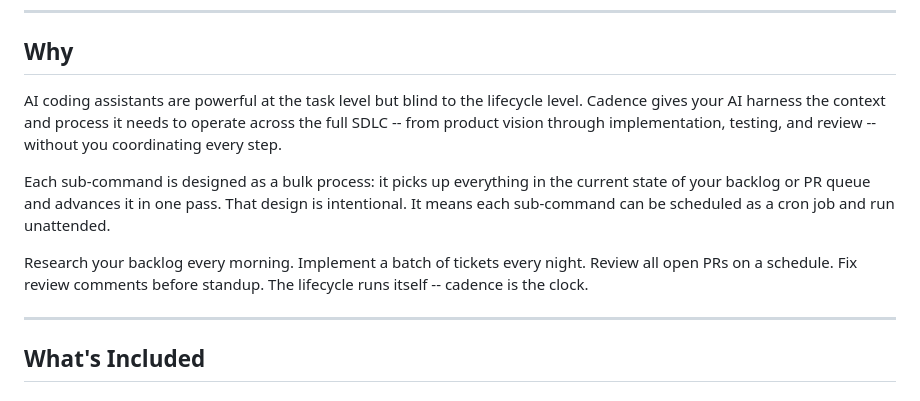
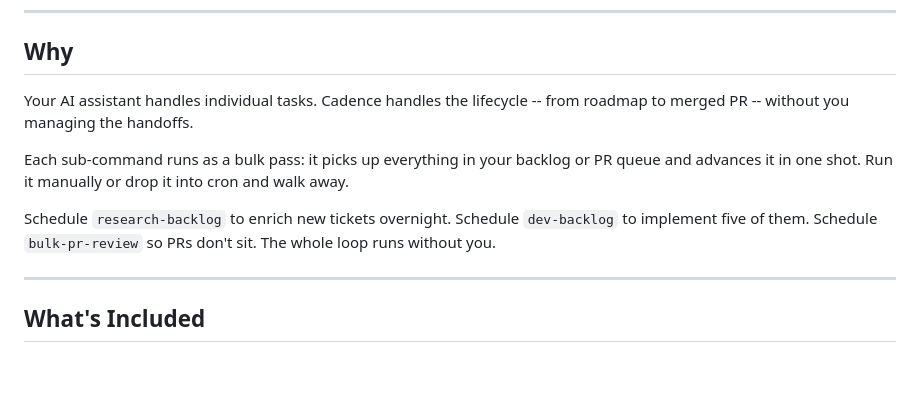
Before and after one commit to drewdoebereiner/cadence, a Markdown page: README.md, the part around one of its changes. Rendered like a GitHub page; blank space fills up the shorter version.

```diff
--- a/README.md
+++ b/README.md
@@ -8,11 +8,11 @@ Agentic SDLC automation for the full development lifecycle.
 
 ## Why
 
-AI coding assistants are powerful at the task level but blind to the lifecycle level. Cadence gives your AI harness the context and process it needs to operate across the full SDLC -- from product vision through implementation, testing, and review -- without you coordinating every step.
+Your AI assistant handles individual tasks. Cadence handles the lifecycle -- from roadmap to merged PR -- without you managing the handoffs.
 
-Each sub-command is designed as a bulk process: it picks up everything in the current state of your backlog or PR queue and advances it in one pass. That design is intentional. It means each sub-command can be scheduled as a cron job and run unattended.
+Each sub-command runs as a bulk pass: it picks up everything in your backlog or PR queue and advances it in one shot. Run it manually or drop it into cron and walk away.
 
-Research your backlog every morning. Implement a batch of tickets every night. Review all open PRs on a schedule. Fix review comments before standup. The lifecycle runs itself -- cadence is the clock.
+Schedule `research-backlog` to enrich new tickets overnight. Schedule `dev-backlog` to implement five of them. Schedule `bulk-pr-review` so PRs don't sit. The whole loop runs without you.
 
 ---
 
```
Also changed, not shown: other parts of README.md (+8 -8 lines).
